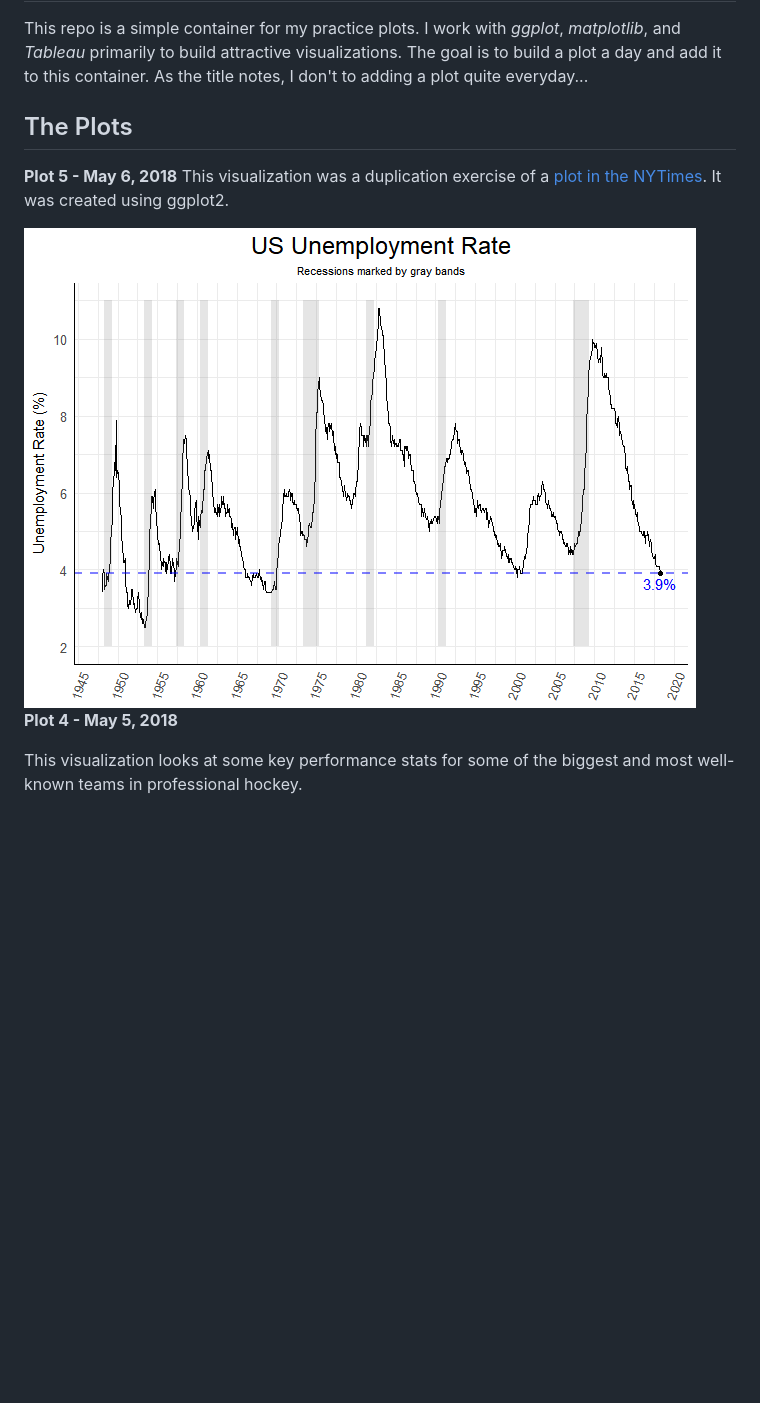
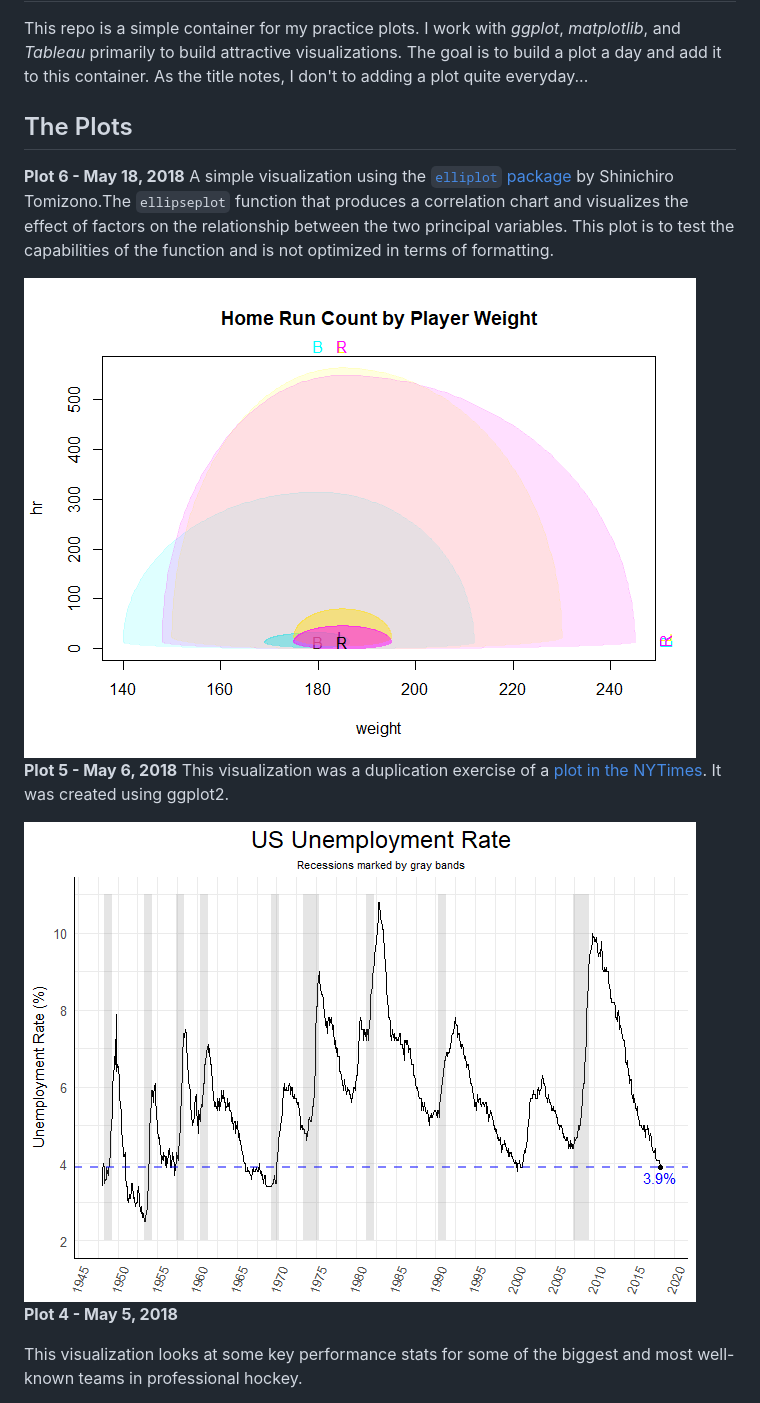
Before and after one commit to connermcb/daily_plot_exercise, a Markdown page: README.md, the part around one of its changes. GitHub-like rendering; pictures changed too: README-unnamed-chunk-1-1.png, README-unnamed-chunk-2-1.png (added); blank space fills up the shorter version.

Commit message:
Ellipses plot added

```diff
--- a/README.md
+++ b/README.md
@@ -10,9 +10,13 @@ This repo is a simple container for my practice plots. I work with *ggplot*, *ma
 The Plots
 ---------
 
+**Plot 6 - May 18, 2018** A simple visualization using the [`elliplot` package](https://github.com/cran/elliplot) by Shinichiro Tomizono.The `ellipseplot` function that produces a correlation chart and visualizes the effect of factors on the relationship between the two principal variables. This plot is to test the capabilities of the function and is not optimized in terms of formatting.
+
+<img src="README-unnamed-chunk-1-1.png" style="display: block; margin: auto;" />
+
 **Plot 5 - May 6, 2018** This visualization was a duplication exercise of a [plot in the NYTimes](https://www.nytimes.com/2018/05/04/business/economy/jobs-report.html). It was created using ggplot2.
 
-<img src="README-unnamed-chunk-1-1.png" style="display: block; margin: auto;" />
+<img src="README-unnamed-chunk-2-1.png" style="display: block; margin: auto;" />
 
 **Plot 4 - May 5, 2018**
 
```
Also changed, not shown: other parts of README.md (+1 -1 lines), README-unnamed-chunk-8-1.png (added), 1 other file.
